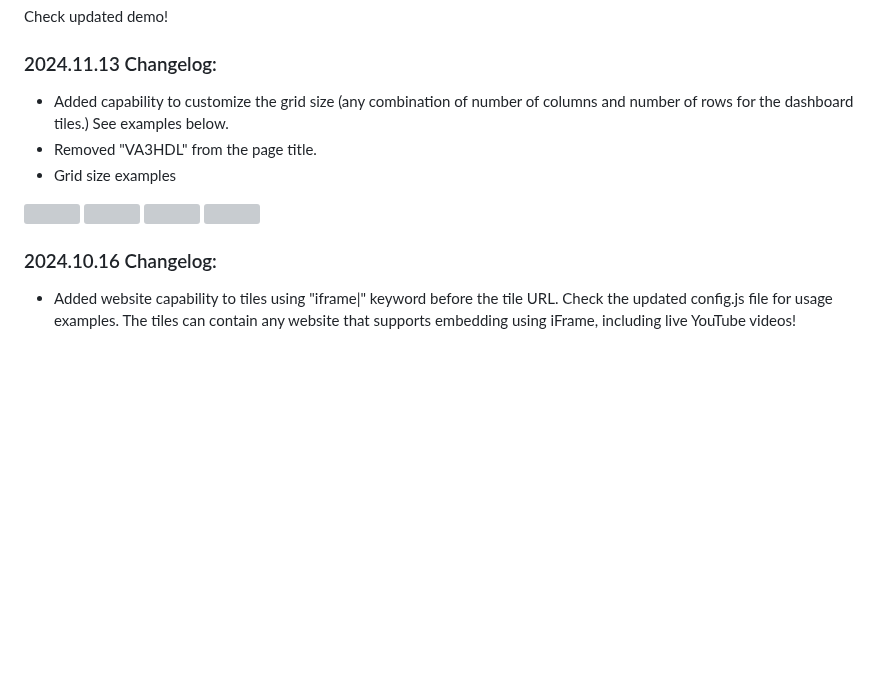
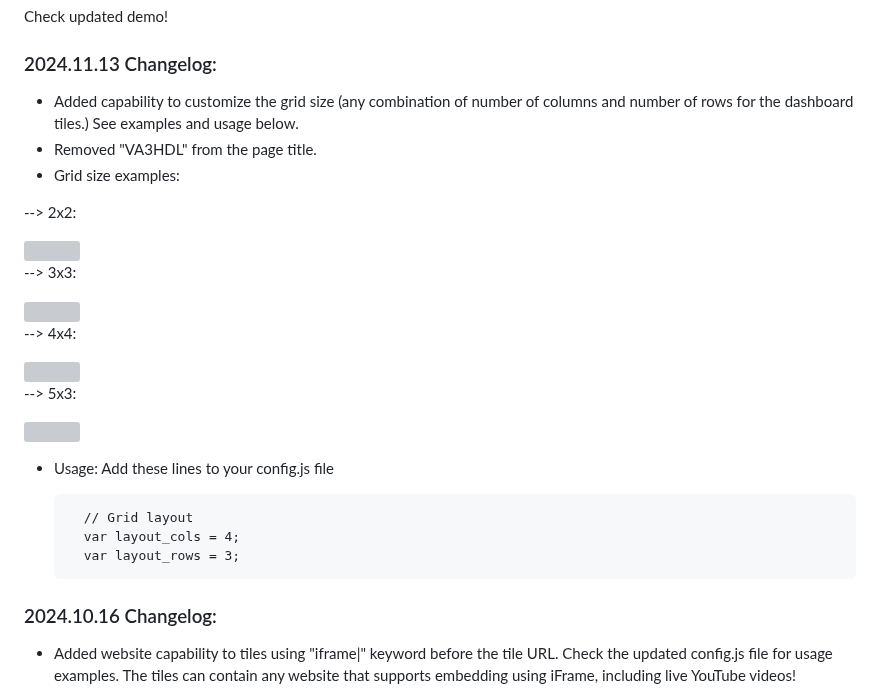
Before and after one commit to VA3HDL/hamdashboard, a Markdown page: README.md, the part around the change. Rendered like a GitHub page; blank space fills up the shorter version; grey boxes are pictures that could not be loaded.

Commit message:
Added config.js usage

```diff
--- a/README.md
+++ b/README.md
@@ -93,17 +93,32 @@ Check updated demo!
 
 ### 2024.11.13 Changelog:
 
-- Added capability to customize the grid size (any combination of number of columns and number of rows for the dashboard tiles.) See examples below.
+- Added capability to customize the grid size (any combination of number of columns and number of rows for the dashboard tiles.) See examples and usage below.
 - Removed "VA3HDL" from the page title.
-- Grid size examples
+- Grid size examples:
+
+--> 2x2:
 
 <img src="https://github.com/VA3HDL/hamdashboard/blob/main/examples/2x2.png?raw=true" width="200">
 
+--> 3x3:
+
 <img src="https://github.com/VA3HDL/hamdashboard/blob/main/examples/3x3.png?raw=true" width="200">
+
+--> 4x4:
 
 <img src="https://github.com/VA3HDL/hamdashboard/blob/main/examples/4x4.png?raw=true" width="200">
 
+--> 5x3:
+
 <img src="https://github.com/VA3HDL/hamdashboard/blob/main/examples/5x3.png?raw=true" width="200">
+
+- Usage: Add these lines to your config.js file
+
+        // Grid layout
+        var layout_cols = 4;
+        var layout_rows = 3;
+
 
 ### 2024.10.16 Changelog:
 
```
